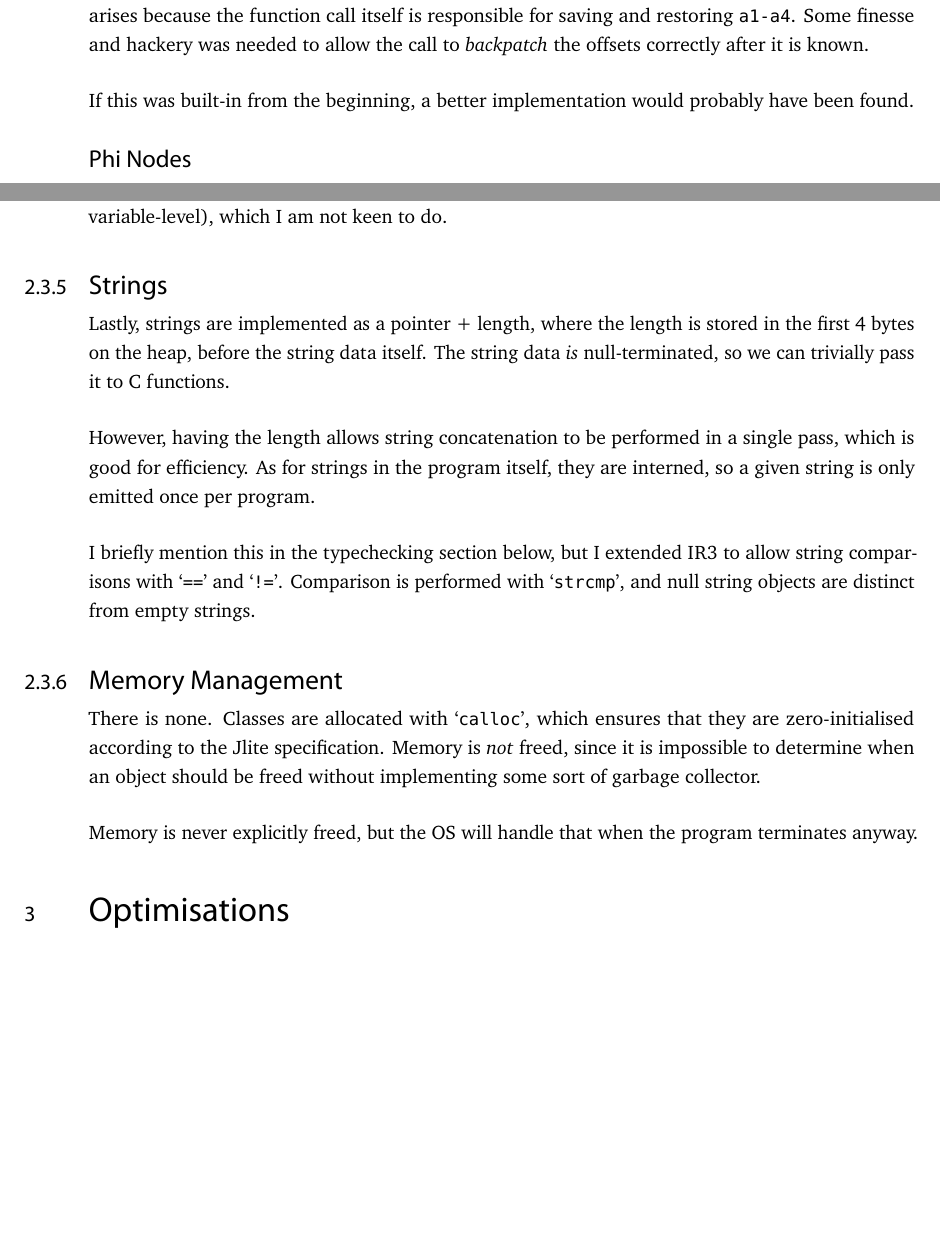
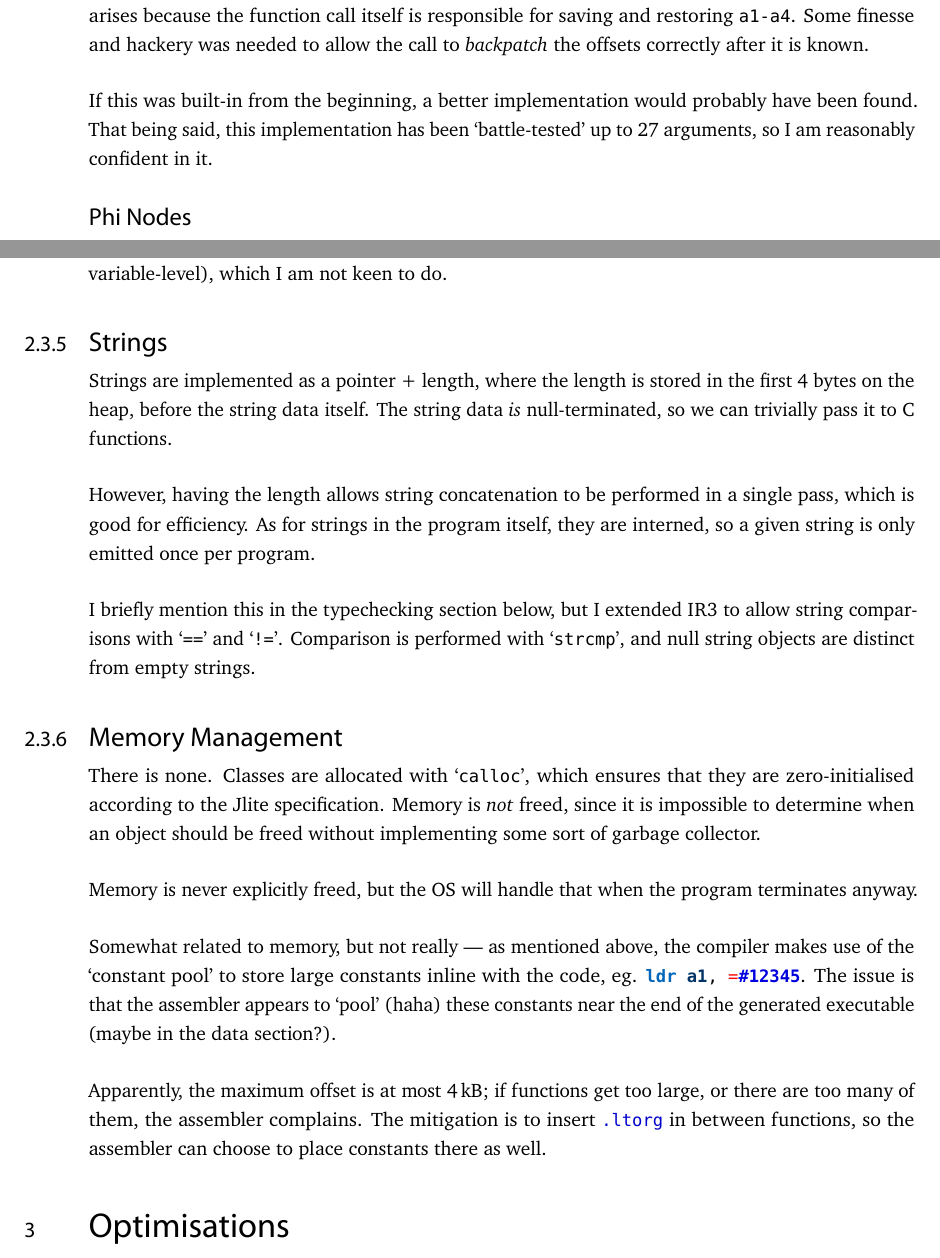
Before and after one commit to zhiayang/cs4212-compiler, a LaTeX document (report/report.tex): two parts of pages 5 and 10 of 20, joined at a grey line, cut so that both start at the same text, the shorter picture padded with empty space. The pictures show the PDF file report/report.pdf that the author committed with the source.

Commit message:
add `.ltorg` between functions

```diff
--- a/report/report.tex
+++ b/report/report.tex
@@ -237,9 +237,8 @@ discovered around 3 hours ago, as I write this report on \itl{Saturday morning}.
 function call itself is responsible for saving and restoring \ttt{a1-a4}. Some finesse and hackery was needed to
 allow the call to \itl{backpatch} the offsets correctly after it is known.
 
-If this was built-in from the beginning, a better implementation would probably have been found.
-
-
+If this was built-in from the beginning, a better implementation would probably have been found. That being said,
+this implementation has been \enquote{battle-tested} up to 27 arguments, so I am reasonably confident in it.
 
 
 \paragraph{Phi Nodes}
@@ -518,7 +517,7 @@ I am not keen to do.
 
 \subsubsection{Strings}
 
-Lastly, strings are implemented as a pointer + length, where the length is stored in the first 4 bytes on the heap,
+Strings are implemented as a pointer + length, where the length is stored in the first 4 bytes on the heap,
 before the string data itself. The string data \itl{is} null-terminated, so we can trivially pass it to C functions.
 
 However, having the length allows string concatenation to be performed in a single pass, which is good for efficiency.
@@ -538,6 +537,16 @@ Jlite specification. Memory is \itl{not} freed, since it is impossible to determ
 without implementing some sort of garbage collector.
 
 Memory is never explicitly freed, but the OS will handle that when the program terminates anyway.
+
+
+Somewhat related to memory, but not really --- as mentioned above, the compiler makes use of the \enquote{constant pool}
+to store large constants inline with the code, eg. \mintinline{asm}{ldr a1, =#12345}. The issue is that the assembler
+appears to \enquote{pool} (haha) these constants near the end of the generated executable (maybe in the data section?).
+
+Apparently, the maximum offset is at most \qty{4}{\kilo\byte}; if functions get too large, or there are too many of them,
+the assembler complains. The mitigation is to insert \mintinline{asm}{.ltorg} in between functions, so the assembler can
+choose to place constants there as well.
+
 
 % end subsubsection (Memory Management)
 % end subsection (Assembly Generation)
```
Also changed, not shown: report/report.pdf, report/report.tex (2 more changed lines), 19 other files.
